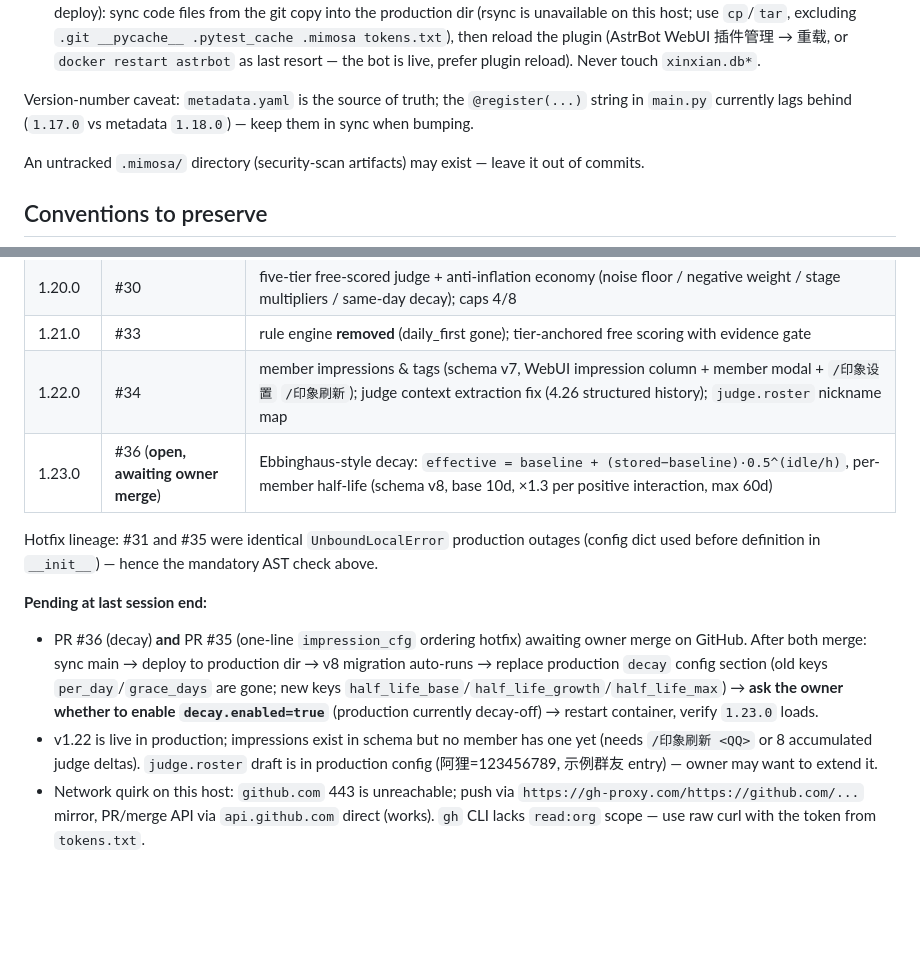
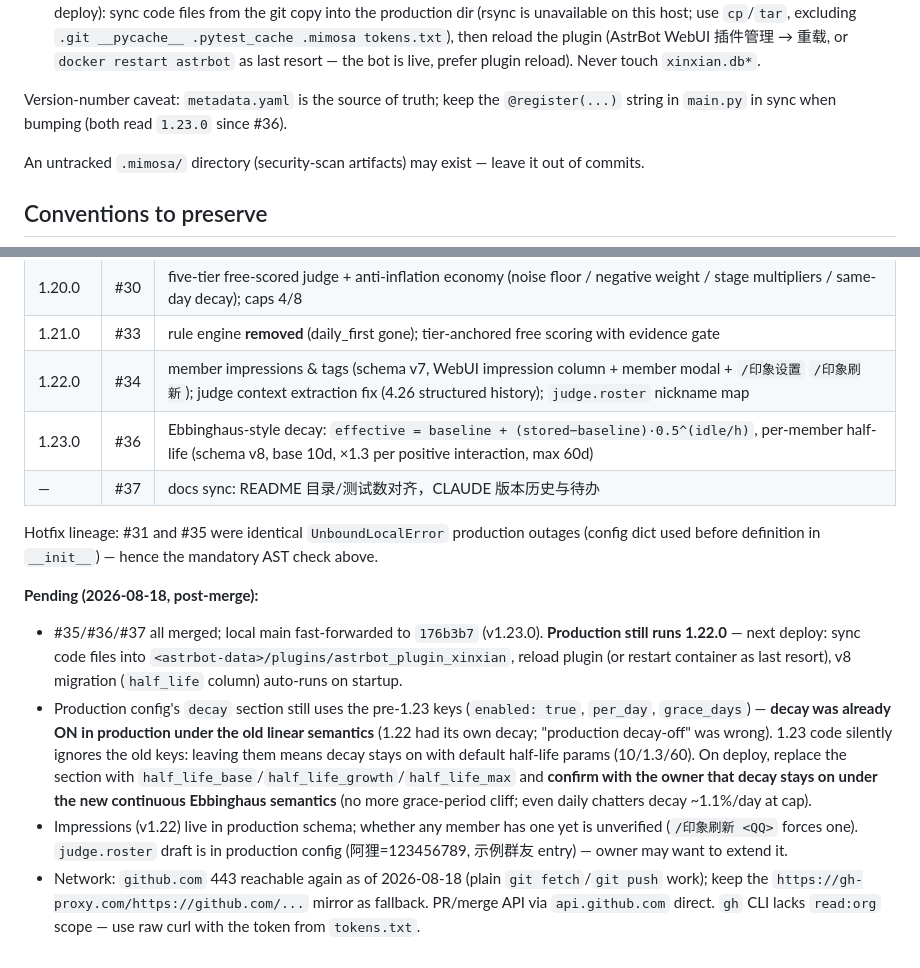
Before and after one commit to yiwuerxin/astrbot_plugin_xinxian, a Markdown page: CLAUDE.md, 2 parts joined by grey strips. Drawn GitHub-style; blank space fills up the shorter version.

Commit message:
docs(CLAUDE): #35-#37 已合并，待办改为生产部署 v1.23.0 + decay 配置迁移；修正生产 decay-off 误判（1.22 起衰减一直开启）

```diff
--- a/CLAUDE.md
+++ b/CLAUDE.md
@@ -85,7 +85,7 @@ Workflow for every change:
 4. Open the PR to `main` (title mirrors the branch intent, e.g. "feat(rank-image): …") and **STOP — do not merge it**. The owner (yiwuerxin) reviews and merges every PR; merging is never automated, never via API. Report the PR URL and wait. Bump `metadata.yaml` `version` on release commits (`chore(release): vX.Y.Z`).
 5. **Deploy to production — only after the owner's merge lands on origin/main** (fetch via mirror, fast-forward local main, then deploy): sync code files from the git copy into the production dir (rsync is unavailable on this host; use `cp`/`tar`, excluding `.git __pycache__ .pytest_cache .mimosa tokens.txt`), then reload the plugin (AstrBot WebUI 插件管理 → 重载, or `docker restart astrbot` as last resort — the bot is live, prefer plugin reload). Never touch `xinxian.db*`.
 
-Version-number caveat: `metadata.yaml` is the source of truth; the `@register(...)` string in `main.py` currently lags behind (`1.17.0` vs metadata `1.18.0`) — keep them in sync when bumping.
+Version-number caveat: `metadata.yaml` is the source of truth; keep the `@register(...)` string in `main.py` in sync when bumping (both read `1.23.0` since #36).
 
 An untracked `.mimosa/` directory (security-scan artifacts) may exist — leave it out of commits.
 
@@ -107,11 +107,13 @@ An untracked `.mimosa/` directory (security-scan artifacts) may exist — leave
 | 1.20.0 | #30 | five-tier free-scored judge + anti-inflation economy (noise floor / negative weight / stage multipliers / same-day decay); caps 4/8 |
 | 1.21.0 | #33 | rule engine **removed** (daily_first gone); tier-anchored free scoring with evidence gate |
 | 1.22.0 | #34 | member impressions & tags (schema v7, WebUI impression column + member modal + `/印象设置` `/印象刷新`); judge context extraction fix (4.26 structured history); `judge.roster` nickname map |
-| 1.23.0 | #36 (**open, awaiting owner merge**) | Ebbinghaus-style decay: `effective = baseline + (stored−baseline)·0.5^(idle/h)`, per-member half-life (schema v8, base 10d, ×1.3 per positive interaction, max 60d) |
+| 1.23.0 | #36 | Ebbinghaus-style decay: `effective = baseline + (stored−baseline)·0.5^(idle/h)`, per-member half-life (schema v8, base 10d, ×1.3 per positive interaction, max 60d) |
+| — | #37 | docs sync: README 目录/测试数对齐，CLAUDE 版本历史与待办 |
 
 Hotfix lineage: #31 and #35 were identical `UnboundLocalError` production outages (config dict used before definition in `__init__`) — hence the mandatory AST check above.
 
-**Pending at last session end:**
-- PR #36 (decay) **and** PR #35 (one-line `impression_cfg` ordering hotfix) awaiting owner merge on GitHub. After both merge: sync main → deploy to production dir → v8 migration auto-runs → replace production `decay` config section (old keys `per_day`/`grace_days` are gone; new keys `half_life_base`/`half_life_growth`/`half_life_max`) → **ask the owner whether to enable `decay.enabled=true`** (production currently decay-off) → restart container, verify `1.23.0` loads.
-- v1.22 is live in production; impressions exist in schema but no member has one yet (needs `/印象刷新 <QQ>` or 8 accumulated judge deltas). `judge.roster` draft is in production config (阿狸=123456789, 示例群友 entry) — owner may want to extend it.
-- Network quirk on this host: `github.com` 443 is unreachable; push via `https://gh-proxy.com/https://github.com/...` mirror, PR/merge API via `api.github.com` direct (works). `gh` CLI lacks `read:org` scope — use raw curl with the token from `tokens.txt`.
+**Pending (2026-08-18, post-merge):**
+- #35/#36/#37 all merged; local main fast-forwarded to `176b3b7` (v1.23.0). **Production still runs 1.22.0** — next deploy: sync code files into `<astrbot-data>/plugins/astrbot_plugin_xinxian`, reload plugin (or restart container as last resort), v8 migration (`half_life` column) auto-runs on startup.
+- Production config's `decay` section still uses the pre-1.23 keys (`enabled: true`, `per_day`, `grace_days`) — **decay was already ON in production under the old linear semantics** (1.22 had its own decay; "production decay-off" was wrong). 1.23 code silently ignores the old keys: leaving them means decay stays on with default half-life params (10/1.3/60). On deploy, replace the section with `half_life_base`/`half_life_growth`/`half_life_max` and **confirm with the owner that decay stays on under the new continuous Ebbinghaus semantics** (no more grace-period cliff; even daily chatters decay ~1.1%/day at cap).
+- Impressions (v1.22) live in production schema; whether any member has one yet is unverified (`/印象刷新 <QQ>` forces one). `judge.roster` draft is in production config (阿狸=123456789, 示例群友 entry) — owner may want to extend it.
+- Network: `github.com` 443 reachable again as of 2026-08-18 (plain `git fetch`/`git push` work); keep the `https://gh-proxy.com/https://github.com/...` mirror as fallback. PR/merge API via `api.github.com` direct. `gh` CLI lacks `read:org` scope — use raw curl with the token from `tokens.txt`.
```
